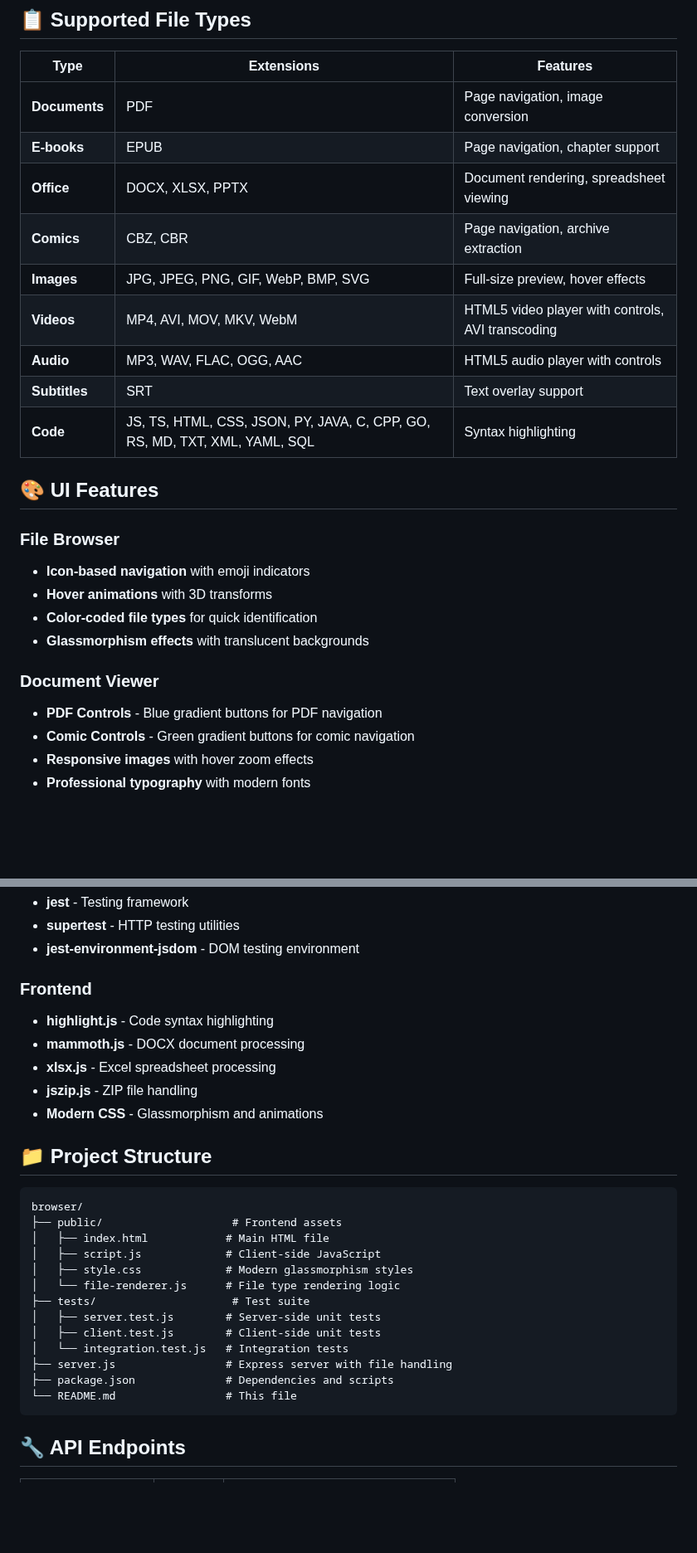
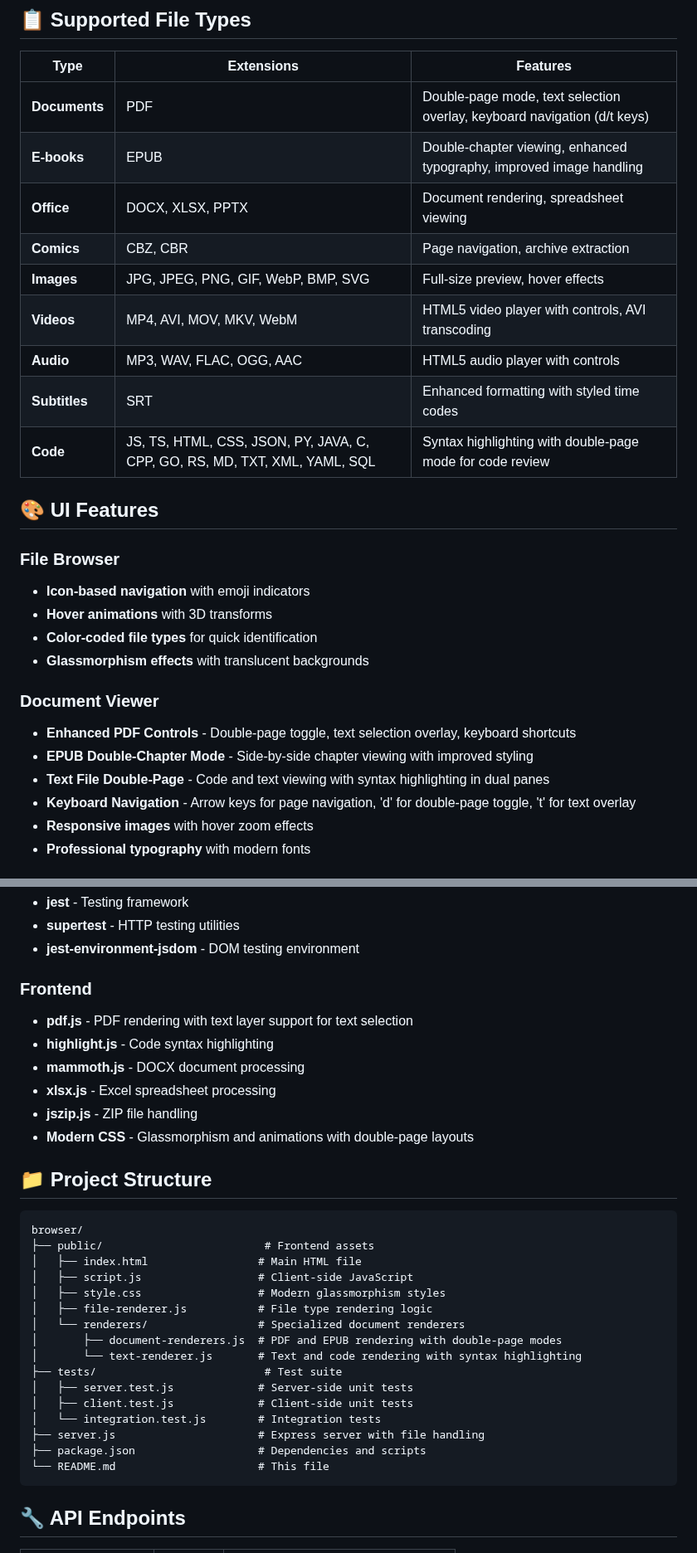
Before and after one commit to pakkio/browser, a Markdown page: README.md, 2 parts joined by grey strips. Shown at 83% size. Rendered like a GitHub page; blank space fills up the shorter version.

````diff
--- a/README.md
+++ b/README.md
@@ -148,15 +148,15 @@ Current coverage: **69% server coverage** with 22+ comprehensive tests
 
 | Type | Extensions | Features |
 |------|------------|----------|
-| **Documents** | PDF | Page navigation, image conversion |
-| **E-books** | EPUB | Page navigation, chapter support |
+| **Documents** | PDF | Double-page mode, text selection overlay, keyboard navigation (d/t keys) |
+| **E-books** | EPUB | Double-chapter viewing, enhanced typography, improved image handling |
 | **Office** | DOCX, XLSX, PPTX | Document rendering, spreadsheet viewing |
 | **Comics** | CBZ, CBR | Page navigation, archive extraction |
 | **Images** | JPG, JPEG, PNG, GIF, WebP, BMP, SVG | Full-size preview, hover effects |
 | **Videos** | MP4, AVI, MOV, MKV, WebM | HTML5 video player with controls, AVI transcoding |
 | **Audio** | MP3, WAV, FLAC, OGG, AAC | HTML5 audio player with controls |
-| **Subtitles** | SRT | Text overlay support |
-| **Code** | JS, TS, HTML, CSS, JSON, PY, JAVA, C, CPP, GO, RS, MD, TXT, XML, YAML, SQL | Syntax highlighting |
+| **Subtitles** | SRT | Enhanced formatting with styled time codes |
+| **Code** | JS, TS, HTML, CSS, JSON, PY, JAVA, C, CPP, GO, RS, MD, TXT, XML, YAML, SQL | Syntax highlighting with double-page mode for code review |
 
 ## 🎨 UI Features
 
@@ -167,8 +167,10 @@ Current coverage: **69% server coverage** with 22+ comprehensive tests
 - **Glassmorphism effects** with translucent backgrounds
 
 ### Document Viewer
-- **PDF Controls** - Blue gradient buttons for PDF navigation
-- **Comic Controls** - Green gradient buttons for comic navigation
+- **Enhanced PDF Controls** - Double-page toggle, text selection overlay, keyboard shortcuts
+- **EPUB Double-Chapter Mode** - Side-by-side chapter viewing with improved styling
+- **Text File Double-Page** - Code and text viewing with syntax highlighting in dual panes
+- **Keyboard Navigation** - Arrow keys for page navigation, 'd' for double-page toggle, 't' for text overlay
 - **Responsive images** with hover zoom effects
 - **Professional typography** with modern fonts
 
@@ -192,28 +194,32 @@ Current coverage: **69% server coverage** with 22+ comprehensive tests
 - **jest-environment-jsdom** - DOM testing environment
 
 ### Frontend
+- **pdf.js** - PDF rendering with text layer support for text selection
 - **highlight.js** - Code syntax highlighting
 - **mammoth.js** - DOCX document processing
 - **xlsx.js** - Excel spreadsheet processing
 - **jszip.js** - ZIP file handling
-- **Modern CSS** - Glassmorphism and animations
+- **Modern CSS** - Glassmorphism and animations with double-page layouts
 
 ## 📁 Project Structure
 
 ```
 browser/
-├── public/                    # Frontend assets
-│   ├── index.html            # Main HTML file
-│   ├── script.js             # Client-side JavaScript
-│   ├── style.css             # Modern glassmorphism styles
-│   └── file-renderer.js      # File type rendering logic
-├── tests/                     # Test suite
-│   ├── server.test.js        # Server-side unit tests
-│   ├── client.test.js        # Client-side unit tests
-│   └── integration.test.js   # Integration tests
-├── server.js                 # Express server with file handling
-├── package.json              # Dependencies and scripts
-└── README.md                 # This file
+├── public/                         # Frontend assets
+│   ├── index.html                 # Main HTML file
+│   ├── script.js                  # Client-side JavaScript
+│   ├── style.css                  # Modern glassmorphism styles
+│   ├── file-renderer.js           # File type rendering logic
+│   └── renderers/                 # Specialized document renderers
+│       ├── document-renderers.js  # PDF and EPUB rendering with double-page modes
+│       └── text-renderer.js       # Text and code rendering with syntax highlighting
+├── tests/                          # Test suite
+│   ├── server.test.js             # Server-side unit tests
+│   ├── client.test.js             # Client-side unit tests
+│   └── integration.test.js        # Integration tests
+├── server.js                      # Express server with file handling
+├── package.json                   # Dependencies and scripts
+└── README.md                      # This file
 ```
 
 ## 🔧 API Endpoints
````
Also changed, not shown: other parts of README.md (+40 -6 lines).
